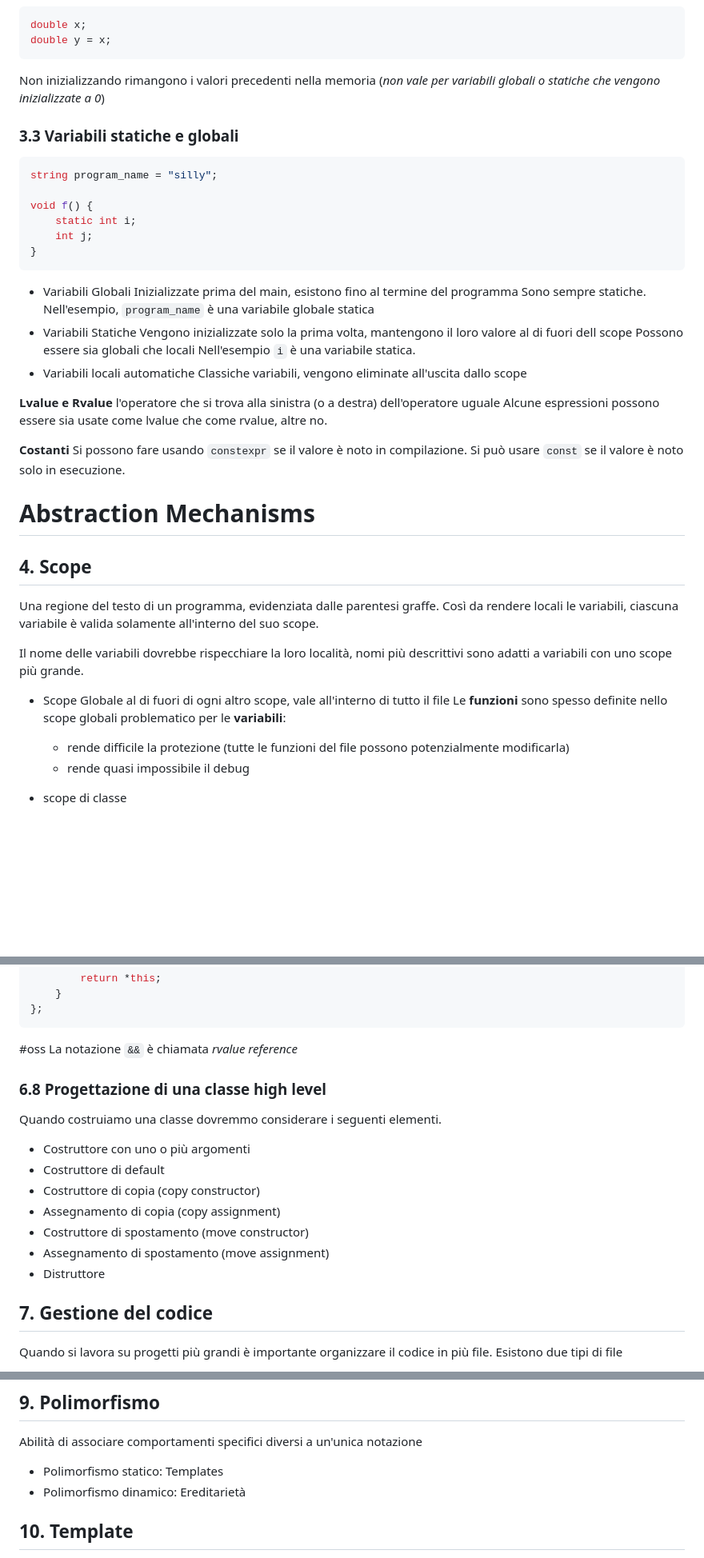
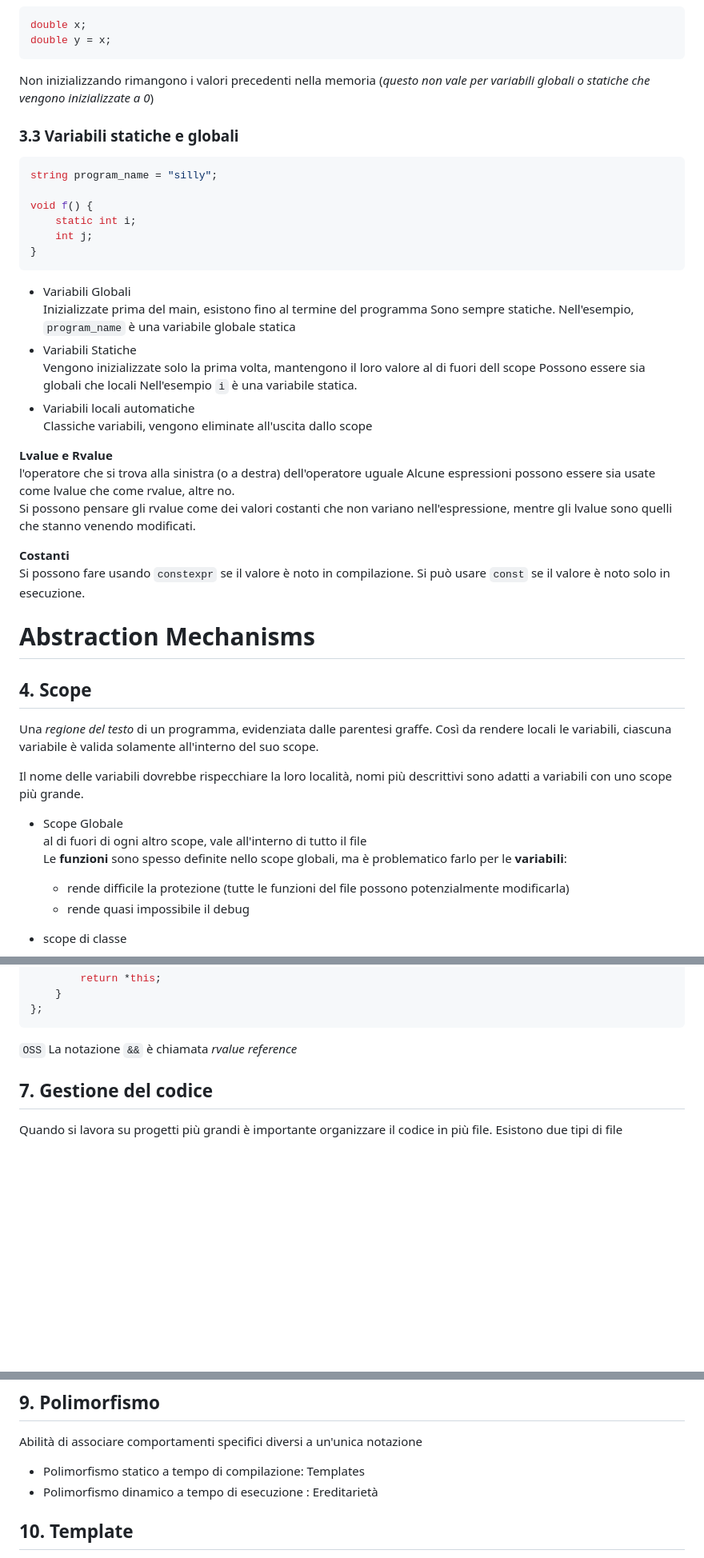
Before and after one commit to mettiuss/ing-informatica-unipd, a Markdown page: Laboratorio di Programmazione/Appunti/Laboratorio di Programmazione.md, 3 parts joined by grey strips. Shown at 80% size. GitHub-like rendering; blank space fills up the shorter version.

````diff
--- a/Laboratorio di Programmazione/Appunti/Laboratorio di Programmazione.md
+++ b/Laboratorio di Programmazione/Appunti/Laboratorio di Programmazione.md
@@ -174,7 +174,7 @@ double x;
 double y = x;
 ```
 
-Non inizializzando rimangono i valori precedenti nella memoria (_non vale per variabili globali o statiche che vengono inizializzate a 0_)
+Non inizializzando rimangono i valori precedenti nella memoria (_questo non vale per variabili globali o statiche che vengono inizializzate a 0_)
 
 ### 3.3 Variabili statiche e globali
 
@@ -187,22 +187,23 @@ void f() {
 }
 ```
 
--   Variabili Globali
+-   Variabili Globali\
     Inizializzate prima del main, esistono fino al termine del programma
     Sono sempre statiche.
     Nell'esempio, `program_name` è una variabile globale statica
--   Variabili Statiche
+-   Variabili Statiche\
     Vengono inizializzate solo la prima volta, mantengono il loro valore al di fuori dell scope
     Possono essere sia globali che locali
     Nell'esempio `i` è una variabile statica.
--   Variabili locali automatiche
+-   Variabili locali automatiche\
     Classiche variabili, vengono eliminate all'uscita dallo scope
 
-**Lvalue e Rvalue**
+**Lvalue e Rvalue**\
 l'operatore che si trova alla sinistra (o a destra) dell'operatore uguale
-Alcune espressioni possono essere sia usate come lvalue che come rvalue, altre no.
+Alcune espressioni possono essere sia usate come lvalue che come rvalue, altre no.\
+Si possono pensare gli rvalue come dei valori costanti che non variano nell'espressione, mentre gli lvalue sono quelli che stanno venendo modificati.
 
-**Costanti**
+**Costanti**\
 Si possono fare usando `constexpr` se il valore è noto in compilazione.
 Si può usare `const` se il valore è noto solo in esecuzione.
 
@@ -210,15 +211,14 @@ Si può usare `const` se il valore è noto solo in esecuzione.
 
 ## 4. Scope
 
-Una regione del testo di un programma, evidenziata dalle parentesi graffe.
+Una _regione del testo_ di un programma, evidenziata dalle parentesi graffe.
 Così da rendere locali le variabili, ciascuna variabile è valida solamente all'interno del suo scope.
 
 Il nome delle variabili dovrebbe rispecchiare la loro località, nomi più descrittivi sono adatti a variabili con uno scope più grande.
 
--   Scope Globale
-    al di fuori di ogni altro scope, vale all'interno di tutto il file
-    Le **funzioni** sono spesso definite nello scope globali
-    problematico per le **variabili**:
+-   Scope Globale\
+    al di fuori di ogni altro scope, vale all'interno di tutto il file\
+    Le **funzioni** sono spesso definite nello scope globali, ma è problematico farlo per le **variabili**:
     -   rende difficile la protezione (tutte le funzioni del file possono potenzialmente modificarla)
     -   rende quasi impossibile il debug
 -   scope di classe
@@ -437,19 +439,7 @@ public:
 };
 ```
 
-#oss La notazione `&&` è chiamata _rvalue reference_
-
-### 6.8 Progettazione di una classe high level
-
-Quando costruiamo una classe dovremmo considerare i seguenti elementi.
-
--   Costruttore con uno o più argomenti
--   Costruttore di default
--   Costruttore di copia (copy constructor)
--   Assegnamento di copia (copy assignment)
--   Costruttore di spostamento (move constructor)
--   Assegnamento di spostamento (move assignment)
--   Distruttore
+<code style="color : gold">OSS</code> La notazione `&&` è chiamata _rvalue reference_
 
 ## 7. Gestione del codice
 
@@ -526,8 +516,8 @@ enum class Month{
 
 Abilità di associare comportamenti specifici diversi a un'unica notazione
 
--   Polimorfismo statico: Templates
--   Polimorfismo dinamico: Ereditarietà
+-   Polimorfismo statico a tempo di compilazione: Templates
+-   Polimorfismo dinamico a tempo di esecuzione : Ereditarietà
 
 ## 10. Template
 
````
Also changed, not shown: other parts of Laboratorio di Programmazione/Appunti/Laboratorio di Programmazione.md (+34 -32 lines).
